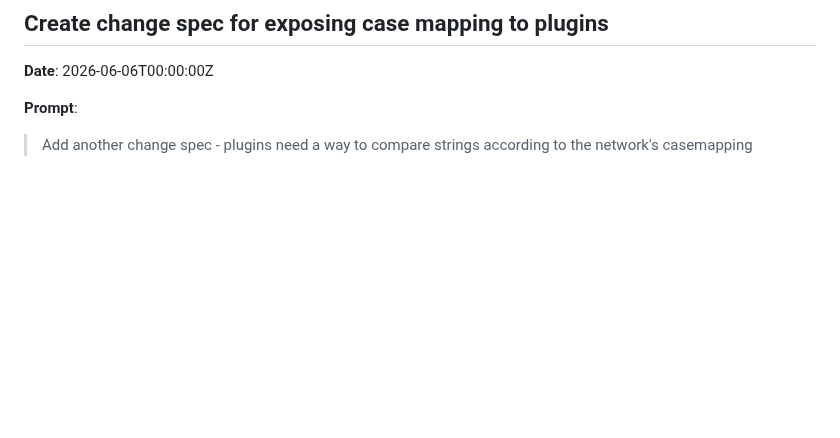
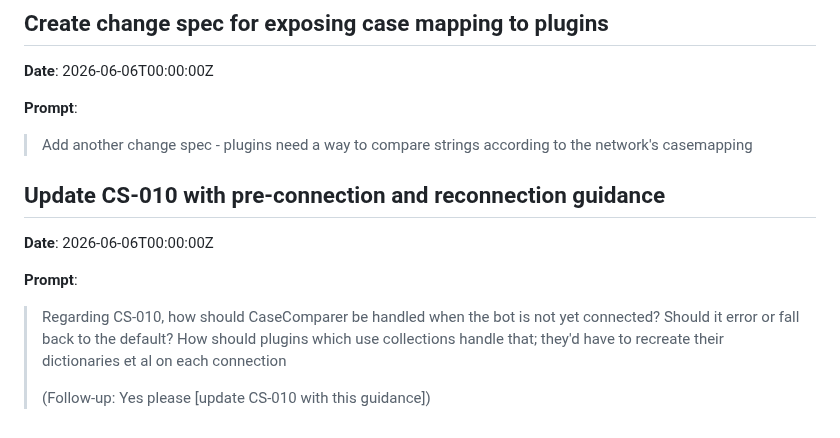
Before and after one commit to predakanga/marv, a Markdown page: docs/prompts.md, the part around the change. GitHub-like rendering; blank space fills up the shorter version.

```diff
--- a/docs/prompts.md
+++ b/docs/prompts.md
@@ -921,3 +921,13 @@
 **Prompt**:
 
 > Add another change spec - plugins need a way to compare strings according to the network's casemapping
+
+## Update CS-010 with pre-connection and reconnection guidance
+
+**Date**: 2026-06-06T00:00:00Z
+
+**Prompt**:
+
+> Regarding CS-010, how should CaseComparer be handled when the bot is not yet connected? Should it error or fall back to the default? How should plugins which use collections handle that; they'd have to recreate their dictionaries et al on each connection
+>
+> (Follow-up: Yes please [update CS-010 with this guidance])
```
Also changed, not shown: docs/change_specs/010-casemapping-for-plugins.md (+45 -2 lines).
